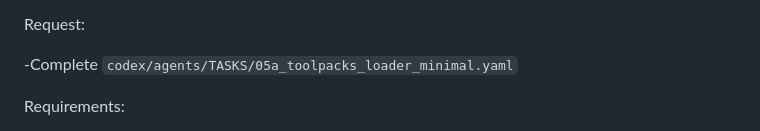
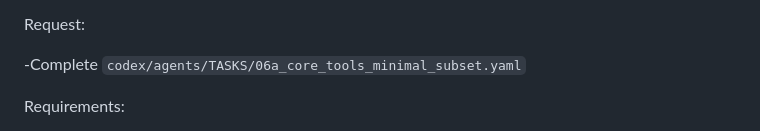
Before and after one commit to pfahlr/ragx, a Markdown page: codex/TODO.md, the part around one of its changes. GitHub-like rendering.

Commit message:
update with current task status

```diff
--- a/codex/TODO.md
+++ b/codex/TODO.md
@@ -8,7 +8,7 @@ Setup:
 
 Request:
 
--Complete `codex/agents/TASKS/05a_toolpacks_loader_minimal.yaml`
+-Complete `codex/agents/TASKS/06a_core_tools_minimal_subset.yaml`
 
 Requirements:
 - verify operation using a combination of the feedback from tests and by running the components in the environment and analyzing their outputs
```
Also changed, not shown: other parts of codex/TODO.md (+2 -2 lines).
